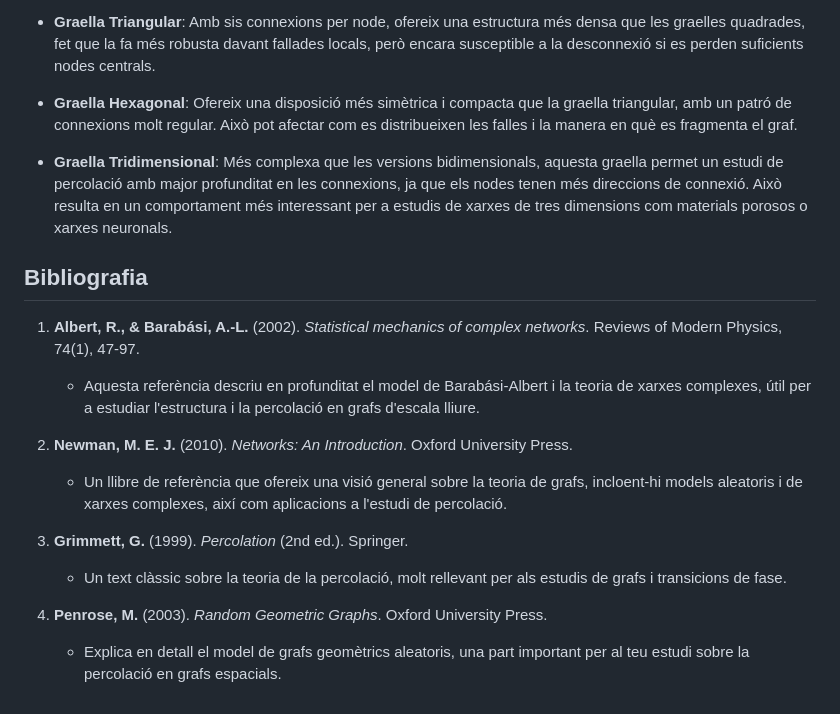
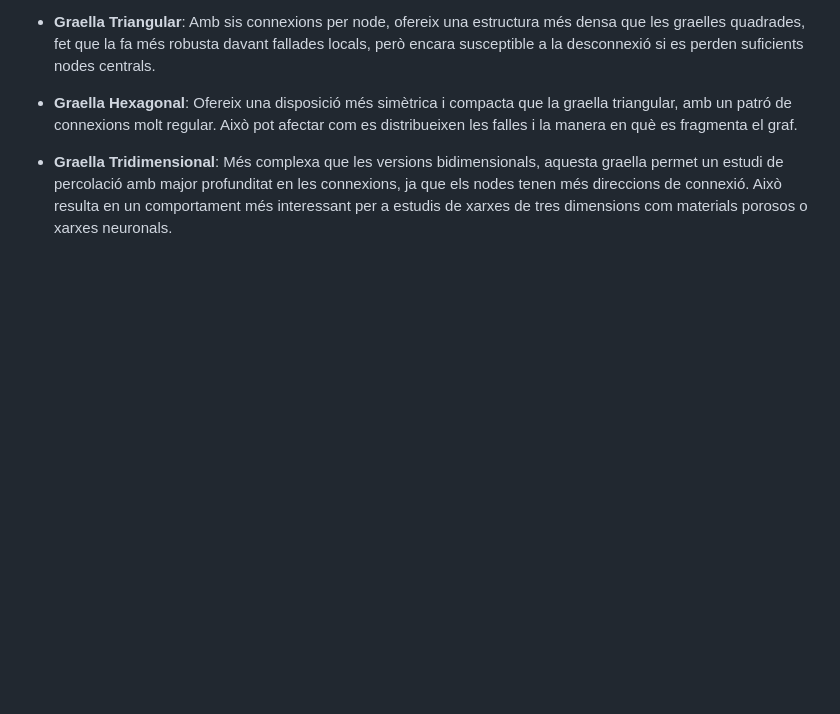
Before and after one commit to Willyllem88/PercolationConnectivity, a Markdown page: ConectivitatIPercolacio.md, the part around the change. GitHub-like rendering; blank space fills up the shorter version.

Commit message:
Treure Bibliografia

```diff
--- a/ConectivitatIPercolacio.md
+++ b/ConectivitatIPercolacio.md
@@ -65,17 +65,3 @@ En el context del projecte, la propietat _Π_ que voldrem analitzar serà el nom
 - **Graella Hexagonal**: Ofereix una disposició més simètrica i compacta que la graella triangular, amb un patró de connexions molt regular. Això pot afectar com es distribueixen les falles i la manera en què es fragmenta el graf.
 
 - **Graella Tridimensional**: Més complexa que les versions bidimensionals, aquesta graella permet un estudi de percolació amb major profunditat en les connexions, ja que els nodes tenen més direccions de connexió. Això resulta en un comportament més interessant per a estudis de xarxes de tres dimensions com materials porosos o xarxes neuronals.
-
-## Bibliografia
-
-1. **Albert, R., & Barabási, A.-L.** (2002). *Statistical mechanics of complex networks*. Reviews of Modern Physics, 74(1), 47-97.
-   - Aquesta referència descriu en profunditat el model de Barabási-Albert i la teoria de xarxes complexes, útil per a estudiar l'estructura i la percolació en grafs d'escala lliure.
-
-2. **Newman, M. E. J.** (2010). *Networks: An Introduction*. Oxford University Press.
-   - Un llibre de referència que ofereix una visió general sobre la teoria de grafs, incloent-hi models aleatoris i de xarxes complexes, així com aplicacions a l'estudi de percolació.
-
-3. **Grimmett, G.** (1999). *Percolation* (2nd ed.). Springer.
-   - Un text clàssic sobre la teoria de la percolació, molt rellevant per als estudis de grafs i transicions de fase.
-
-4. **Penrose, M.** (2003). *Random Geometric Graphs*. Oxford University Press.
-   - Explica en detall el model de grafs geomètrics aleatoris, una part important per al teu estudi sobre la percolació en grafs espacials.
```
